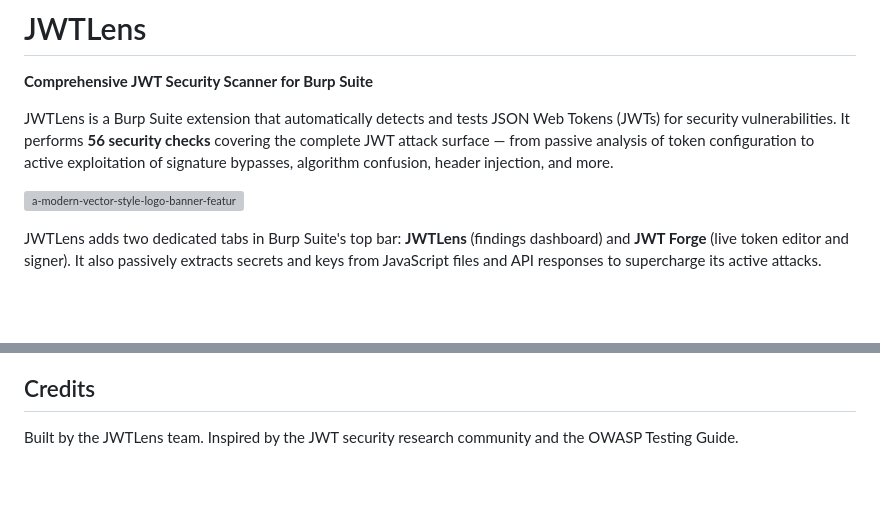
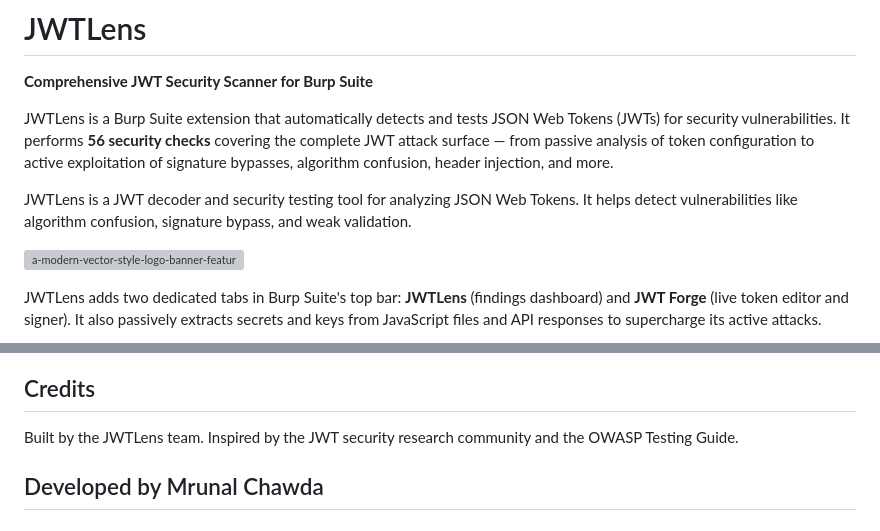
Before and after one commit to chawdamrunal/JWTLens, a Markdown page: README.md, 2 parts joined by grey strips. Drawn GitHub-style; blank space fills up the shorter version; grey boxes are pictures that could not be loaded.

```diff
--- a/README.md
+++ b/README.md
@@ -3,6 +3,9 @@
 **Comprehensive JWT Security Scanner for Burp Suite**
 
 JWTLens is a Burp Suite extension that automatically detects and tests JSON Web Tokens (JWTs) for security vulnerabilities. It performs **56 security checks** covering the complete JWT attack surface — from passive analysis of token configuration to active exploitation of signature bypasses, algorithm confusion, header injection, and more.
+
+JWTLens is a JWT decoder and security testing tool for analyzing JSON Web Tokens.
+It helps detect vulnerabilities like algorithm confusion, signature bypass, and weak validation.
 
 ![a-modern-vector-style-logo-banner-featur_fq0GVcNLQw-JF3kfVY4Rww__0gZEU7xRAml4RnpKeJk0w_sd](https://github.com/user-attachments/assets/d462bafc-1131-4695-90ef-6066ef537e0f)
 
@@ -398,3 +401,5 @@ MIT License
 ## Credits
 
 Built by the JWTLens team. Inspired by the JWT security research community and the OWASP Testing Guide.
+
+## Developed by Mrunal Chawda
```
